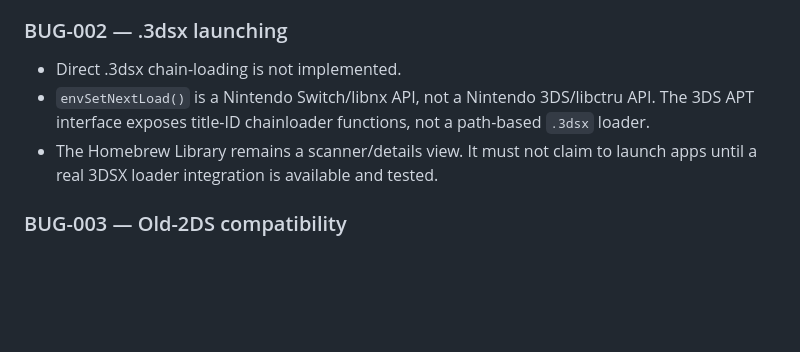
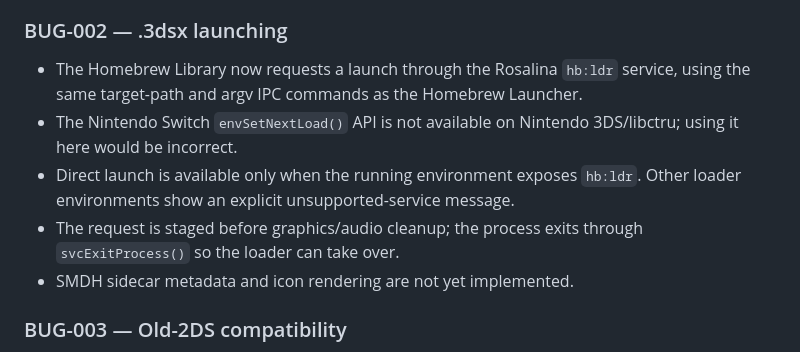
Before and after one commit to danielwav1/CINTENDO, a Markdown page: CHANGELOG.md, the part around the change. Rendered like a GitHub page; blank space fills up the shorter version.

Commit message:
docs(changelog): record Rosalina chain-loader integration

```diff
--- a/CHANGELOG.md
+++ b/CHANGELOG.md
@@ -31,9 +31,11 @@
 - The exact cause of the previously reported black lines has not been isolated from source inspection alone. A physical Old 2DS test is still required.
 
 ### BUG-002 — .3dsx launching
-- Direct .3dsx chain-loading is not implemented.
-- `envSetNextLoad()` is a Nintendo Switch/libnx API, not a Nintendo 3DS/libctru API. The 3DS APT interface exposes title-ID chainloader functions, not a path-based `.3dsx` loader.
-- The Homebrew Library remains a scanner/details view. It must not claim to launch apps until a real 3DSX loader integration is available and tested.
+- The Homebrew Library now requests a launch through the Rosalina `hb:ldr` service, using the same target-path and argv IPC commands as the Homebrew Launcher.
+- The Nintendo Switch `envSetNextLoad()` API is not available on Nintendo 3DS/libctru; using it here would be incorrect.
+- Direct launch is available only when the running environment exposes `hb:ldr`. Other loader environments show an explicit unsupported-service message.
+- The request is staged before graphics/audio cleanup; the process exits through `svcExitProcess()` so the loader can take over.
+- SMDH sidecar metadata and icon rendering are not yet implemented.
 
 ### BUG-003 — Old-2DS compatibility
 - The current renderer uses standard non-wide 400×240 top and 320×240 bottom targets and does not request New-3DS clock or L2-cache features.
```
